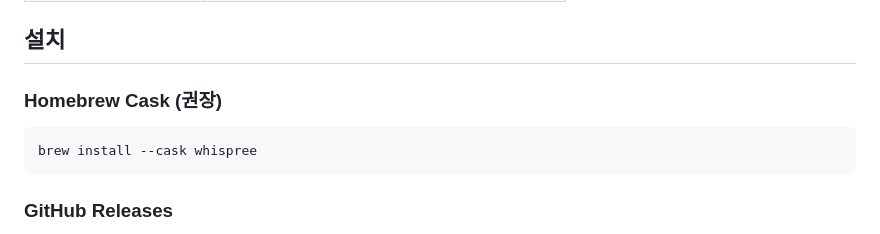
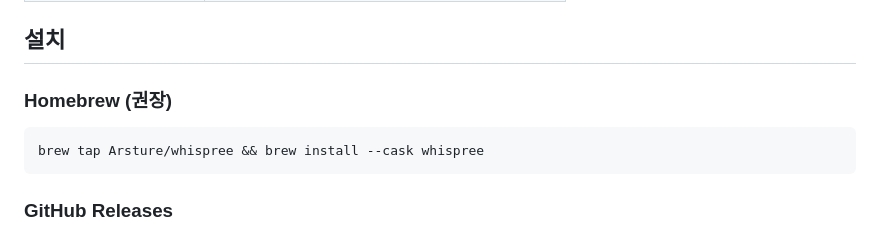
Before and after one commit to Arsture/whispree, a Markdown page: README.ko.md, the part around the change. GitHub-like rendering.

Commit message:
docs: update Homebrew install to use tap (Arsture/whispree)

````diff
--- a/README.ko.md
+++ b/README.ko.md
@@ -69,10 +69,10 @@ OpenAI 계정만 있으면 사실상 추가 비용 없이 고품질 STT + LLM
 
 ## 설치
 
-### Homebrew Cask (권장)
+### Homebrew (권장)
 
 ```bash
-brew install --cask whispree
+brew tap Arsture/whispree && brew install --cask whispree
 ```
 
 ### GitHub Releases
````
Also changed, not shown: README.md (+2 -2 lines).
